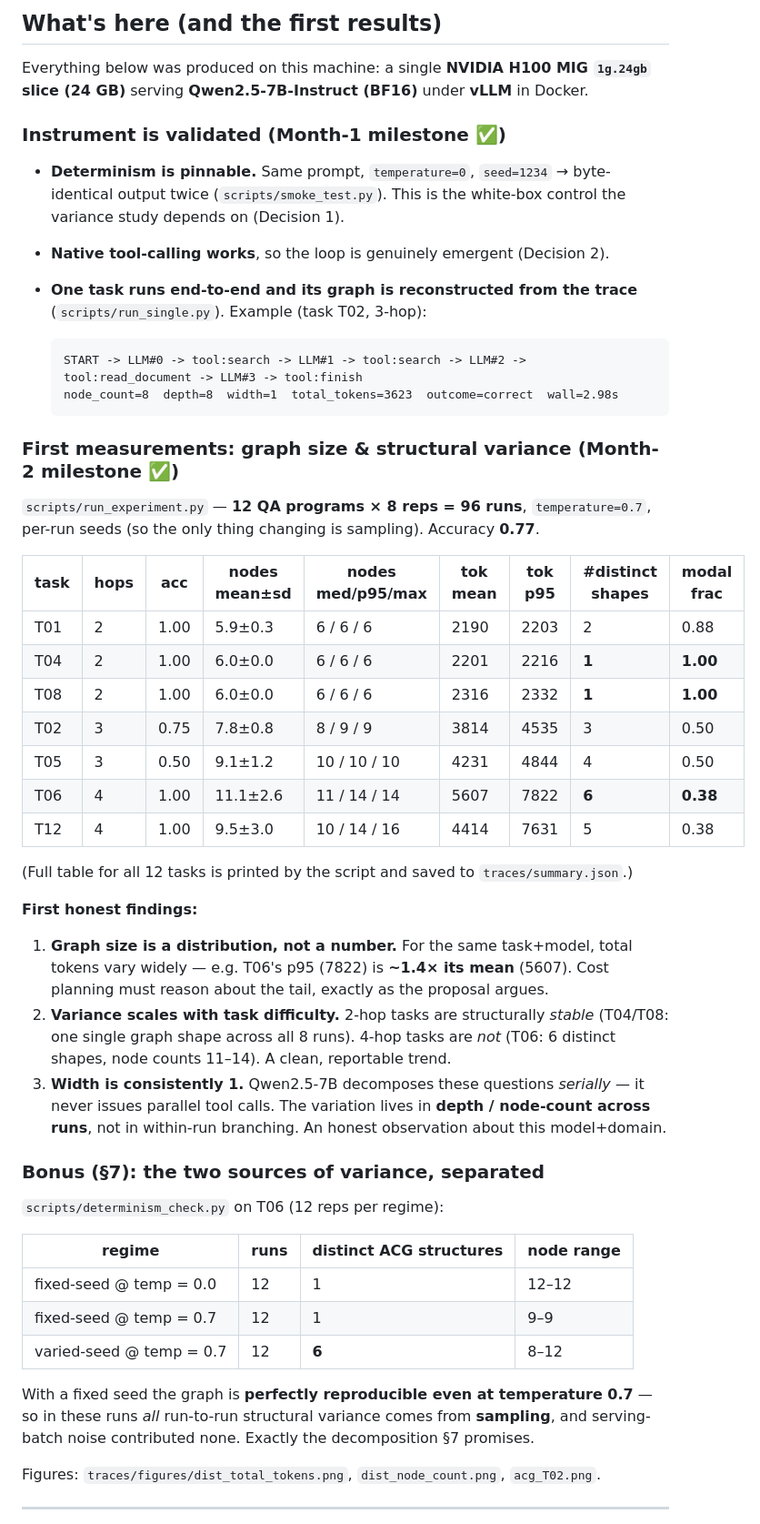
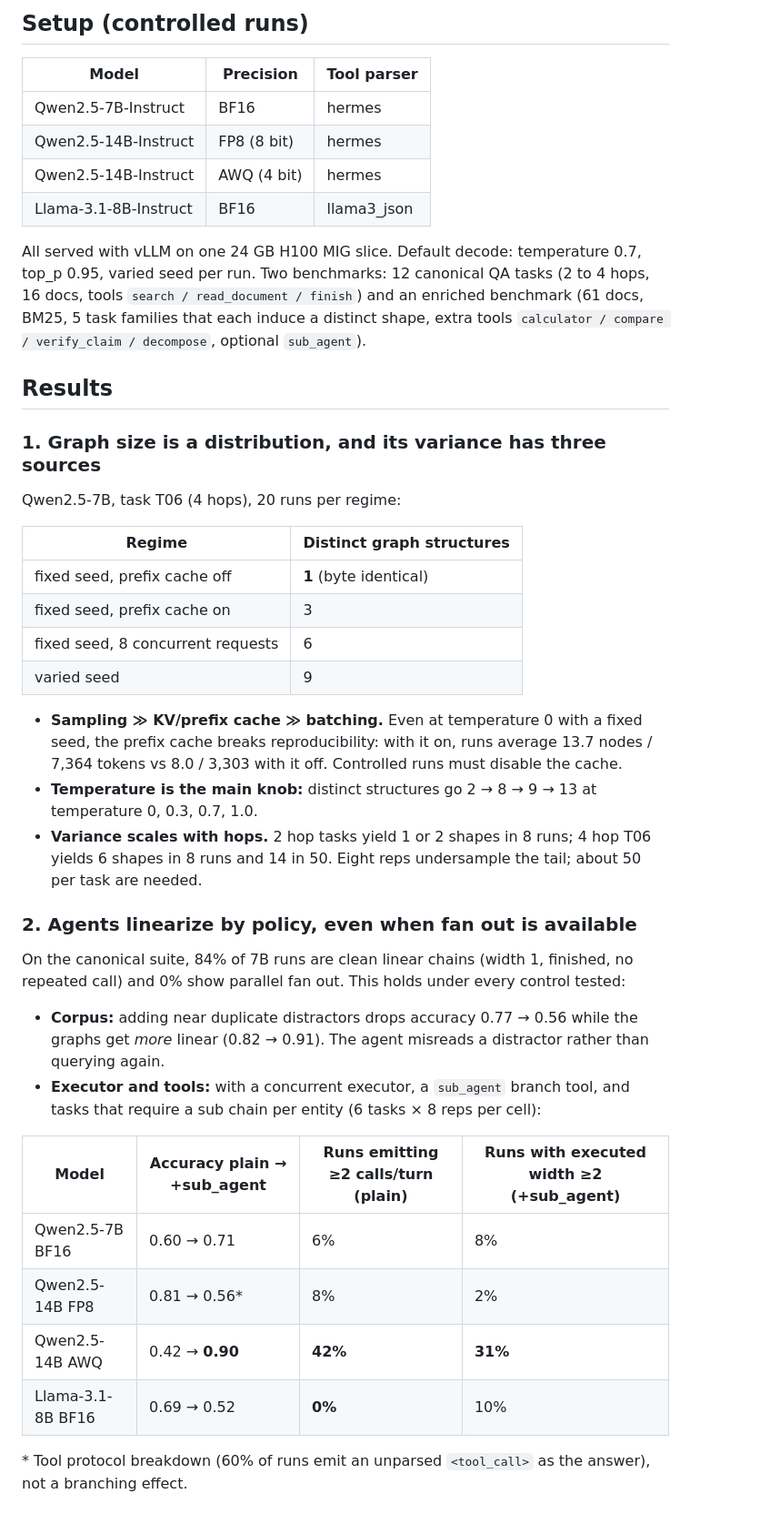
Before and after one commit to 2arian3/agentic-computation-graphs, a Markdown page: README.md, the part around one of its changes. Shown at 91% size. GitHub-like rendering.

````diff
--- a/README.md
+++ b/README.md
@@ -29,63 +21,57 @@ much does the graph change from run to run, and what stays stable?*
 
-## What's here (and the first results)
+## Setup (controlled runs)
 
-Everything below was produced on this machine: a single **NVIDIA H100 MIG `1g.24gb`
-slice (24 GB)** serving **Qwen2.5-7B-Instruct (BF16)** under **vLLM** in Docker.
+| Model | Precision | Tool parser |
+|---|---|---|
+| Qwen2.5-7B-Instruct | BF16 | hermes |
+| Qwen2.5-14B-Instruct | FP8 (8 bit) | hermes |
+| Qwen2.5-14B-Instruct | AWQ (4 bit) | hermes |
+| Llama-3.1-8B-Instruct | BF16 | llama3_json |
 
-### Instrument is validated (Month-1 milestone ✅)
-- **Determinism is pinnable.** Same prompt, `temperature=0`, `seed=1234` → byte-identical
-  output twice (`scripts/smoke_test.py`). This is the white-box control the variance
-  study depends on (Decision 1).
-- **Native tool-calling works**, so the loop is genuinely emergent (Decision 2).
-- **One task runs end-to-end and its graph is reconstructed from the trace**
-  (`scripts/run_single.py`). Example (task T02, 3-hop):
+All served with vLLM on one 24 GB H100 MIG slice. Default decode: temperature 0.7, top_p 0.95,
+varied seed per run. Two benchmarks: 12 canonical QA tasks (2 to 4 hops, 16 docs, tools
+`search / read_document / finish`) and an enriched benchmark (61 docs, BM25, 5 task families that
+each induce a distinct shape, extra tools `calculator / compare / verify_claim / decompose`,
+optional `sub_agent`).
 
-  ```
-  START -> LLM#0 -> tool:search -> LLM#1 -> tool:search -> LLM#2 -> tool:read_document -> LLM#3 -> tool:finish
-  node_count=8  depth=8  width=1  total_tokens=3623  outcome=correct  wall=2.98s
-  ```
+## Results
 
-### First measurements: graph size & structural variance (Month-2 milestone ✅)
-`scripts/run_experiment.py` — **12 QA programs × 8 reps = 96 runs**, `temperature=0.7`,
-per-run seeds (so the only thing changing is sampling). Accuracy **0.77**.
+### 1. Graph size is a distribution, and its variance has three sources
 
-| task | hops | acc  | nodes mean±sd | nodes med/p95/max | tok mean | tok p95 | #distinct shapes | modal frac |
-|------|------|------|---------------|-------------------|----------|---------|------------------|------------|
-| T01  | 2    | 1.00 | 5.9±0.3       | 6 / 6 / 6         | 2190     | 2203    | 2                | 0.88       |
-| T04  | 2    | 1.00 | 6.0±0.0       | 6 / 6 / 6         | 2201     | 2216    | **1**            | **1.00**   |
-| T08  | 2    | 1.00 | 6.0±0.0       | 6 / 6 / 6         | 2316     | 2332    | **1**            | **1.00**   |
-| T02  | 3    | 0.75 | 7.8±0.8       | 8 / 9 / 9         | 3814     | 4535    | 3                | 0.50       |
-| T05  | 3    | 0.50 | 9.1±1.2       | 10 / 10 / 10      | 4231     | 4844    | 4                | 0.50       |
-| T06  | 4    | 1.00 | 11.1±2.6      | 11 / 14 / 14      | 5607     | 7822    | **6**            | **0.38**   |
-| T12  | 4    | 1.00 | 9.5±3.0       | 10 / 14 / 16      | 4414     | 7631    | 5                | 0.38       |
+Qwen2.5-7B, task T06 (4 hops), 20 runs per regime:
 
-(Full table for all 12 tasks is printed by the script and saved to `traces/summary.json`.)
+| Regime | Distinct graph structures |
+|---|---|
+| fixed seed, prefix cache off | **1** (byte identical) |
+| fixed seed, prefix cache on | 3 |
+| fixed seed, 8 concurrent requests | 6 |
+| varied seed | 9 |
 
-**First honest findings:**
-1. **Graph size is a distribution, not a number.** For the same task+model, total tokens
-   vary widely — e.g. T06's p95 (7822) is **~1.4× its mean** (5607). Cost planning must
-   reason about the tail, exactly as the proposal argues.
-2. **Variance scales with task difficulty.** 2-hop tasks are structurally *stable*
-   (T04/T08: one single graph shape across all 8 runs). 4-hop tasks are *not* (T06:
-   6 distinct shapes, node counts 11–14). A clean, reportable trend.
-3. **Width is consistently 1.** Qwen2.5-7B decomposes these questions *serially* — it
-   never issues parallel tool calls. The variation lives in **depth / node-count across
-   runs**, not in within-run branching. An honest observation about this model+domain.
+* **Sampling ≫ KV/prefix cache ≫ batching.** Even at temperature 0 with a fixed seed, the prefix
+  cache breaks reproducibility: with it on, runs average 13.7 nodes / 7,364 tokens vs 8.0 / 3,303
+  with it off. Controlled runs must disable the cache.
+* **Temperature is the main knob:** distinct structures go 2 → 8 → 9 → 13 at temperature
+  0, 0.3, 0.7, 1.0.
+* **Variance scales with hops.** 2 hop tasks yield 1 or 2 shapes in 8 runs; 4 hop T06 yields 6
+  shapes in 8 runs and 14 in 50. Eight reps undersample the tail; about 50 per task are needed.
 
-### Bonus (§7): the two sources of variance, separated
-`scripts/determinism_check.py` on T06 (12 reps per regime):
+### 2. Agents linearize by policy, even when fan out is available
 
-| regime                  | runs | distinct ACG structures | node range |
-|-------------------------|------|-------------------------|------------|
-| fixed-seed @ temp = 0.0 | 12   | 1                       | 12–12      |
-| fixed-seed @ temp = 0.7 | 12   | 1                       | 9–9        |
-| varied-seed @ temp = 0.7| 12   | **6**                   | 8–12       |
+On the canonical suite, 84% of 7B runs are clean linear chains (width 1, finished, no repeated
+call) and 0% show parallel fan out. This holds under every control tested:
 
-With a fixed seed the graph is **perfectly reproducible even at temperature 0.7** — so
-in these runs *all* run-to-run structural variance comes from **sampling**, and
-serving-batch noise contributed none. Exactly the decomposition §7 promises.
+* **Corpus:** adding near duplicate distractors drops accuracy 0.77 → 0.56 while the graphs get
+  *more* linear (0.82 → 0.91). The agent misreads a distractor rather than querying again.
+* **Executor and tools:** with a concurrent executor, a `sub_agent` branch tool, and tasks that
+  require a sub chain per entity (6 tasks × 8 reps per cell):
 
-Figures: `traces/figures/dist_total_tokens.png`, `dist_node_count.png`, `acg_T02.png`.
+| Model | Accuracy plain → +sub_agent | Runs emitting ≥2 calls/turn (plain) | Runs with executed width ≥2 (+sub_agent) |
+|---|---|---|---|
+| Qwen2.5-7B BF16 | 0.60 → 0.71 | 6% | 8% |
+| Qwen2.5-14B FP8 | 0.81 → 0.56\* | 8% | 2% |
+| Qwen2.5-14B AWQ | 0.42 → **0.90** | **42%** | **31%** |
+| Llama-3.1-8B BF16 | 0.69 → 0.52 | **0%** | 10% |
 
----
+\* Tool protocol breakdown (60% of runs emit an unparsed `<tool_call>` as the answer), not a
+branching effect.
 
````
Also changed, not shown: other parts of README.md (+110 -131 lines).
